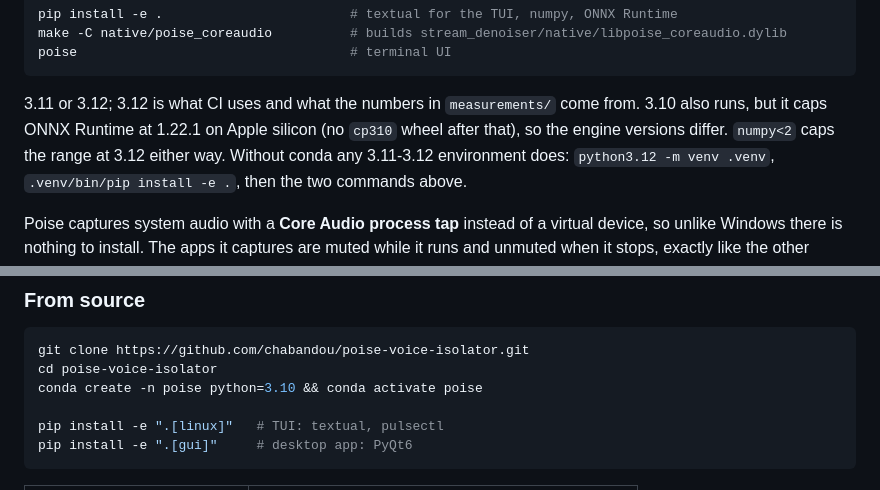
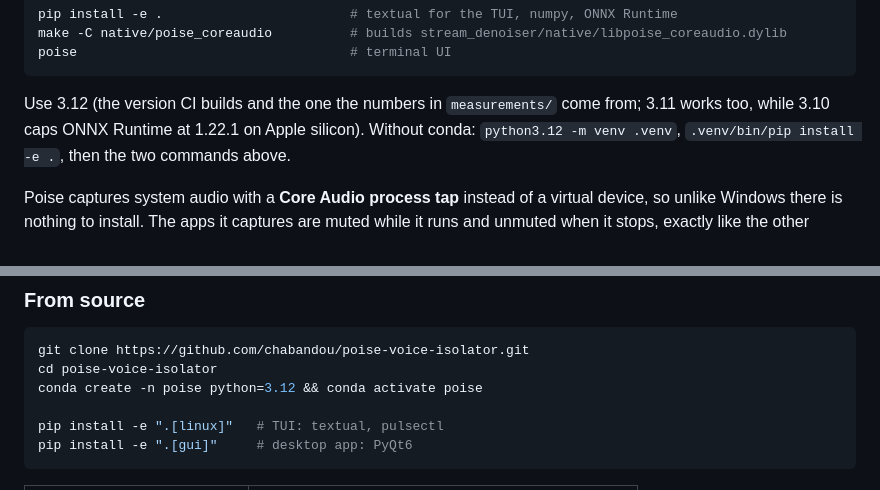
Before and after one commit to chabandou/poise-voice-isolator, a Markdown page: README.md, 2 parts joined by grey strips. Drawn GitHub-style.

Commit message:
docs: the Development section builds with 3.12, like every workflow
It said python=3.10 while pulse-ci, build-linux, build-windows and
windows-frozen all pin python-version 3.12 -- eight places. The macOS
section has to name a version, and two copy-paste commands in one README
disagreeing about it is the sort of thing a reader has to stop and reason
about, so this fixes the older line rather than repeating the mismatch.

requires-python (>=3.10) and the classifiers are untouched: what floor the
project *supports* is a separate question from what CI builds and the
measurements were taken on, and that one goes in the discussion.

With the version settled in one place, the macOS note drops from four lines
to two: 3.12, 3.11 also works, 3.10 caps ONNX Runtime at 1.22.1 on Apple
silicon.

````diff
--- a/README.md
+++ b/README.md
@@ -87,9 +87,8 @@ make -C native/poise_coreaudio          # builds stream_denoiser/native/libpoise
 poise                                   # terminal UI
 ```
 
-3.11 or 3.12; 3.12 is what CI uses and what the numbers in `measurements/` come from. 3.10 also runs,
-but it caps ONNX Runtime at 1.22.1 on Apple silicon (no `cp310` wheel after that), so the engine versions
-differ. `numpy<2` caps the range at 3.12 either way. Without conda any 3.11-3.12 environment does:
+Use 3.12 (the version CI builds and the one the numbers in `measurements/` come from; 3.11 works too,
+while 3.10 caps ONNX Runtime at 1.22.1 on Apple silicon). Without conda:
 `python3.12 -m venv .venv`, `.venv/bin/pip install -e .`, then the two commands above.
 
 Poise captures system audio with a **Core Audio process tap** instead of a virtual device, so unlike
@@ -253,7 +252,7 @@ On Windows, set `POISE_WIN_MARGIN_MS` as a user environment variable and restart
 ```bash
 git clone https://github.com/chabandou/poise-voice-isolator.git
 cd poise-voice-isolator
-conda create -n poise python=3.10 && conda activate poise
+conda create -n poise python=3.12 && conda activate poise
 
 pip install -e ".[linux]"   # TUI: textual, pulsectl
 pip install -e ".[gui]"     # desktop app: PyQt6
````
